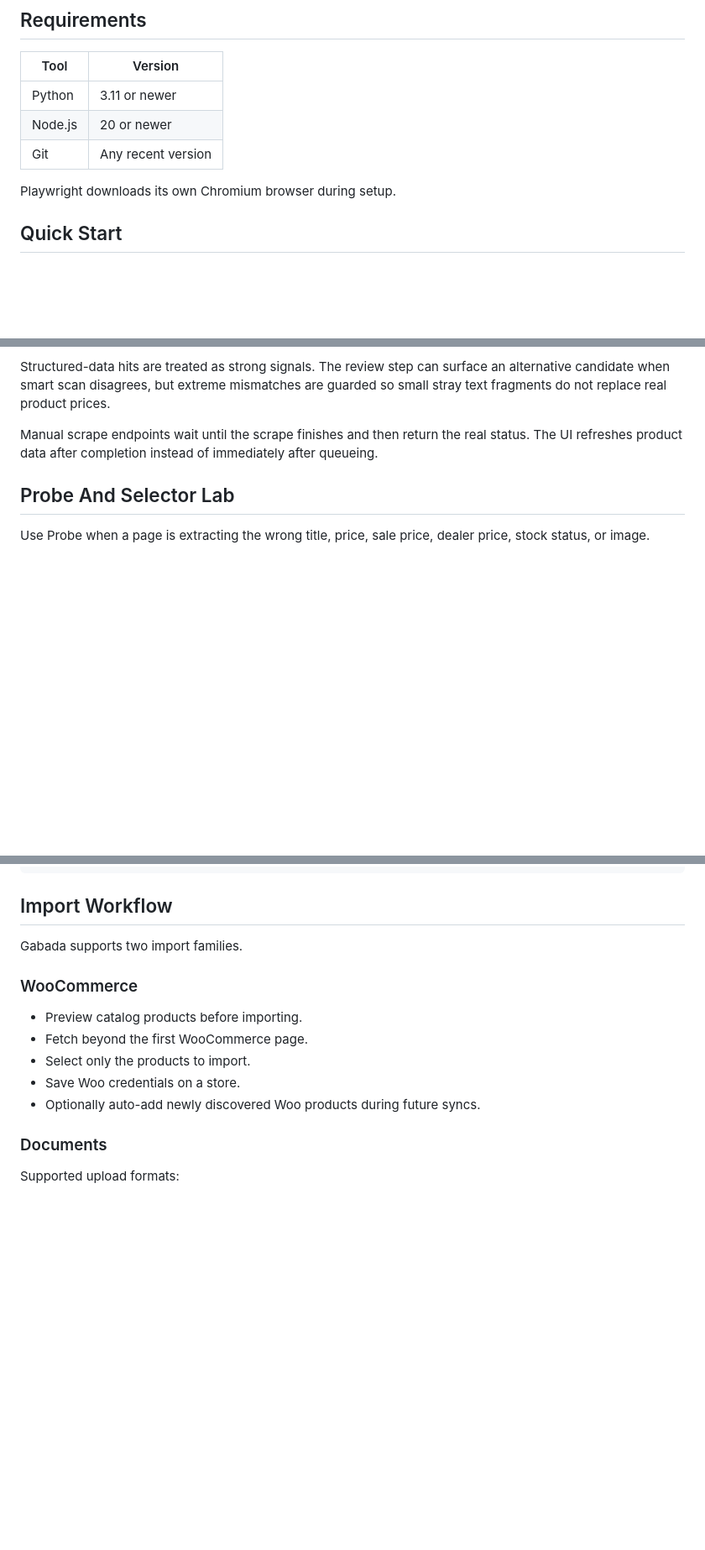
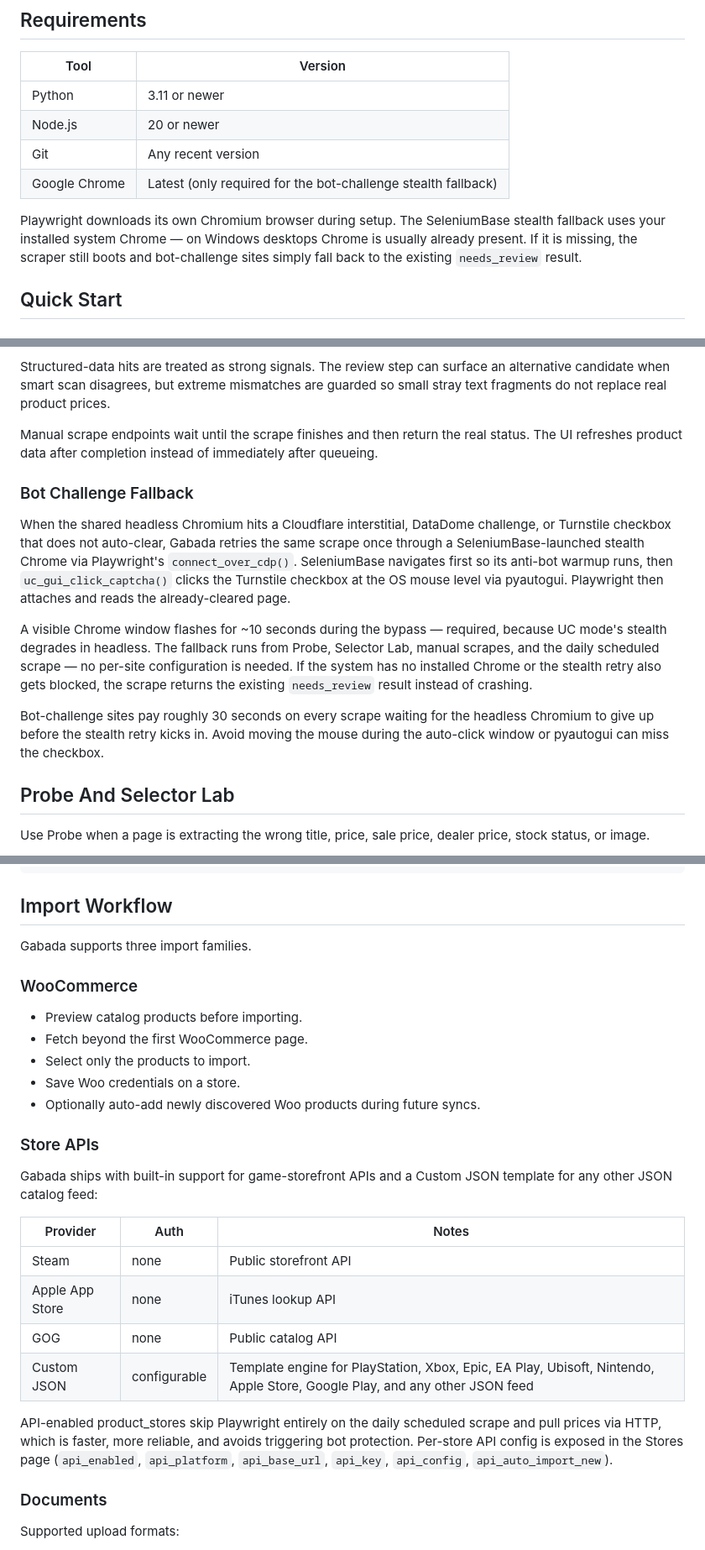
Before and after one commit to KenjakuSoft/Gabada, a Markdown page: README.md, 3 parts joined by grey strips. Shown at 84% size. Drawn GitHub-style; blank space fills up the shorter version.

```diff
--- a/README.md
+++ b/README.md
@@ -61,8 +64,13 @@ do not have a wholesale/dealer concept.
 | Python | 3.11 or newer |
 | Node.js | 20 or newer |
 | Git | Any recent version |
+| Google Chrome | Latest (only required for the bot-challenge stealth fallback) |
 
-Playwright downloads its own Chromium browser during setup.
+Playwright downloads its own Chromium browser during setup. The
+SeleniumBase stealth fallback uses your installed system Chrome — on
+Windows desktops Chrome is usually already present. If it is missing,
+the scraper still boots and bot-challenge sites simply fall back to the
+existing `needs_review` result.
 
 ## Quick Start
 
@@ -196,6 +204,28 @@ Manual scrape endpoints wait until the scrape finishes and then return the real
 status. The UI refreshes product data after completion instead of immediately
 after queueing.
 
+### Bot Challenge Fallback
+
+When the shared headless Chromium hits a Cloudflare interstitial,
+DataDome challenge, or Turnstile checkbox that does not auto-clear,
+Gabada retries the same scrape once through a SeleniumBase-launched
+stealth Chrome via Playwright's `connect_over_cdp()`. SeleniumBase
+navigates first so its anti-bot warmup runs, then `uc_gui_click_captcha()`
+clicks the Turnstile checkbox at the OS mouse level via pyautogui.
+Playwright then attaches and reads the already-cleared page.
+
+A visible Chrome window flashes for ~10 seconds during the bypass —
+required, because UC mode's stealth degrades in headless. The fallback
+runs from Probe, Selector Lab, manual scrapes, and the daily scheduled
+scrape — no per-site configuration is needed. If the system has no
+installed Chrome or the stealth retry also gets blocked, the scrape
+returns the existing `needs_review` result instead of crashing.
+
+Bot-challenge sites pay roughly 30 seconds on every scrape waiting for
+the headless Chromium to give up before the stealth retry kicks in.
+Avoid moving the mouse during the auto-click window or pyautogui can
+miss the checkbox.
+
 ## Probe And Selector Lab
 
 Use Probe when a page is extracting the wrong title, price, sale price, dealer
@@ -226,7 +256,7 @@ selectors = { title = "h1", price = ".regular-price", discounted_price = ".sale-
 
 ## Import Workflow
 
-Gabada supports two import families.
+Gabada supports three import families.
 
 ### WooCommerce
 
@@ -235,6 +265,24 @@ Gabada supports two import families.
 - Select only the products to import.
 - Save Woo credentials on a store.
 - Optionally auto-add newly discovered Woo products during future syncs.
+
+### Store APIs
+
+Gabada ships with built-in support for game-storefront APIs and a Custom
+JSON template for any other JSON catalog feed:
+
+| Provider | Auth | Notes |
+| --- | --- | --- |
+| Steam | none | Public storefront API |
+| Apple App Store | none | iTunes lookup API |
+| GOG | none | Public catalog API |
+| Custom JSON | configurable | Template engine for PlayStation, Xbox, Epic, EA Play, Ubisoft, Nintendo, Apple Store, Google Play, and any other JSON feed |
+
+API-enabled product_stores skip Playwright entirely on the daily
+scheduled scrape and pull prices via HTTP, which is faster, more
+reliable, and avoids triggering bot protection. Per-store API config
+is exposed in the Stores page (`api_enabled`, `api_platform`,
+`api_base_url`, `api_key`, `api_config`, `api_auto_import_new`).
 
 ### Documents
 
```
Also changed, not shown: other parts of README.md (+30 -10 lines).
